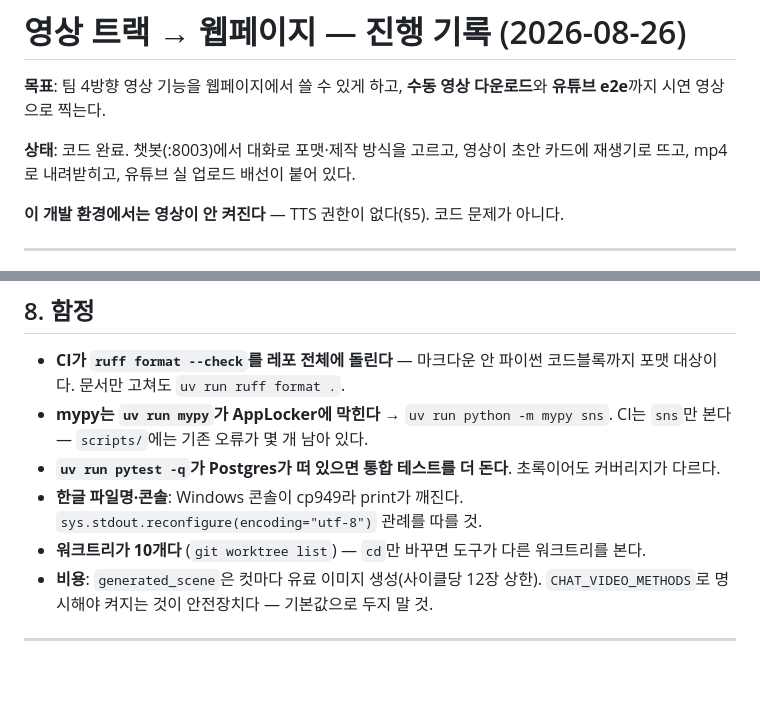
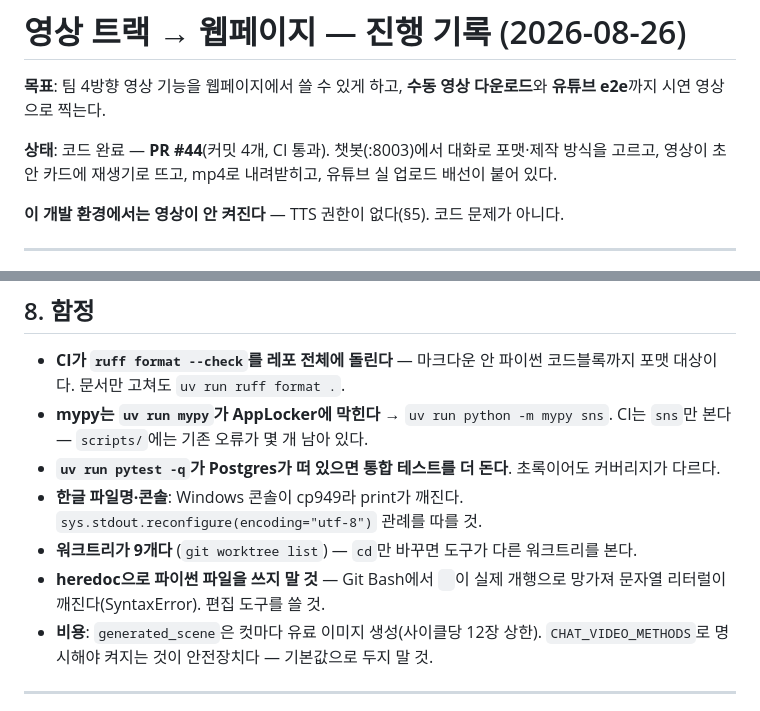
Before and after one commit to Working-youth-squad/multiagent-sns, a Markdown page: docs/handoff/2026-08-26-video-web-handoff.md, 2 parts joined by grey strips. Rendered like a GitHub page; blank space fills up the shorter version.

Commit message:
docs(handoff): PR 번호·워크트리 수 정정 + heredoc 함정 추가
Co-Authored-By: Claude Opus 5 (1M context) <noreply@anthropic.com>
Claude-Session: https://claude.ai/code/session_01W1zMYfGdpZJHB8TWsT9ke2

```diff
--- a/docs/handoff/2026-08-26-video-web-handoff.md
+++ b/docs/handoff/2026-08-26-video-web-handoff.md
@@ -3,8 +3,9 @@
 **목표**: 팀 4방향 영상 기능을 웹페이지에서 쓸 수 있게 하고, **수동 영상 다운로드**와
 **유튜브 e2e**까지 시연 영상으로 찍는다.
 
-**상태**: 코드 완료. 챗봇(:8003)에서 대화로 포맷·제작 방식을 고르고, 영상이 초안 카드에
-재생기로 뜨고, mp4로 내려받히고, 유튜브 실 업로드 배선이 붙어 있다.
+**상태**: 코드 완료 — **PR #44**(커밋 4개, CI 통과). 챗봇(:8003)에서 대화로 포맷·제작
+방식을 고르고, 영상이 초안 카드에 재생기로 뜨고, mp4로 내려받히고, 유튜브 실 업로드
+배선이 붙어 있다.
 
 **이 개발 환경에서는 영상이 안 켜진다** — TTS 권한이 없다(§5). 코드 문제가 아니다.
 
@@ -195,7 +196,10 @@ resolve_media_spec, supported_methods)`. **프로필 CLI와 챗봇 웹이 같은
   커버리지가 다르다.
 - **한글 파일명·콘솔**: Windows 콘솔이 cp949라 print가 깨진다.
   `sys.stdout.reconfigure(encoding="utf-8")` 관례를 따를 것.
-- **워크트리가 10개다** (`git worktree list`) — `cd`만 바꾸면 도구가 다른 워크트리를 본다.
+- **워크트리가 9개다** (`git worktree list`) — `cd`만 바꾸면 도구가 다른 워크트리를 본다.
+- **heredoc으로 파이썬 파일을 쓰지 말 것** — Git Bash에서 `
+`이 실제 개행으로 망가져
+  문자열 리터럴이 깨진다(SyntaxError). 편집 도구를 쓸 것.
 - **비용**: `generated_scene`은 컷마다 유료 이미지 생성(사이클당 12장 상한).
   `CHAT_VIDEO_METHODS`로 명시해야 켜지는 것이 안전장치다 — 기본값으로 두지 말 것.
 
```
